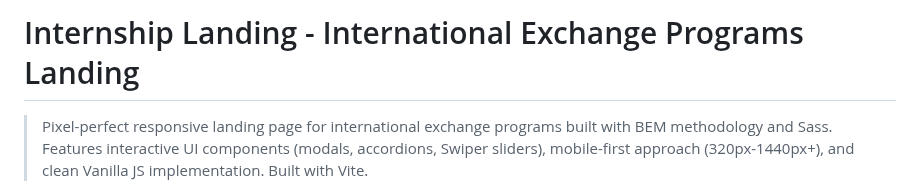
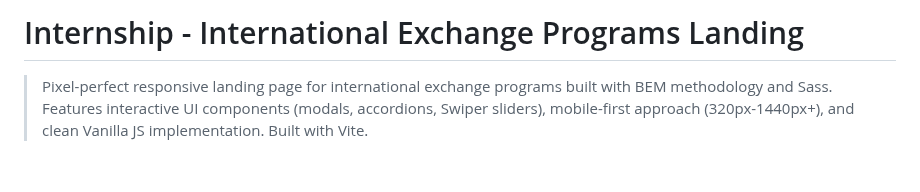
Before and after one commit to OlgaGulyakevich/internship-landing-responsive-ui, a Markdown page: README.md, the part around the change. Rendered like a GitHub page; blank space fills up the shorter version.

Commit message:
docs: update project title in README for clarity

```diff
--- a/README.md
+++ b/README.md
@@ -1,4 +1,4 @@
-# Internship Landing - International Exchange Programs Landing
+# Internship - International Exchange Programs Landing
 
 > Pixel-perfect responsive landing page for international exchange programs built with BEM methodology and Sass. Features interactive UI components (modals, accordions, Swiper sliders), mobile-first approach (320px-1440px+), and clean Vanilla JS implementation. Built with Vite.
 
```
